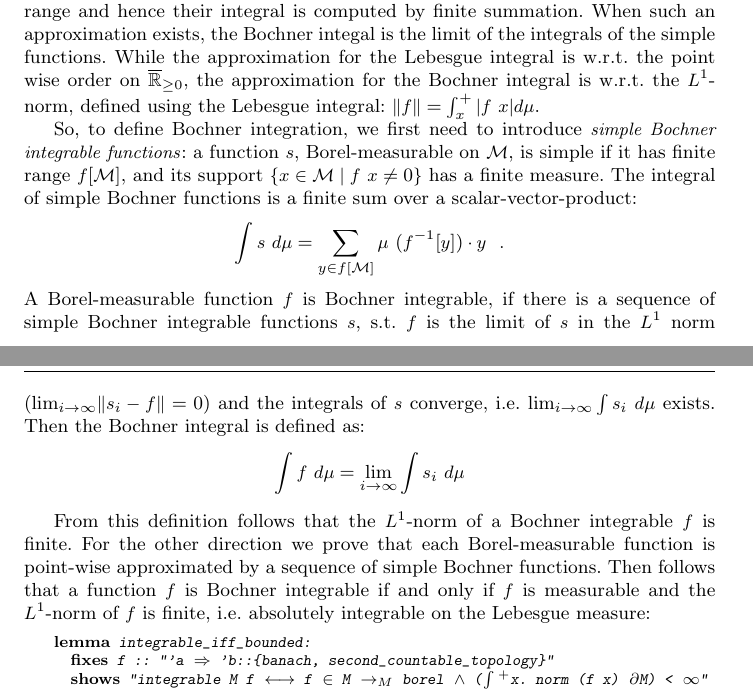
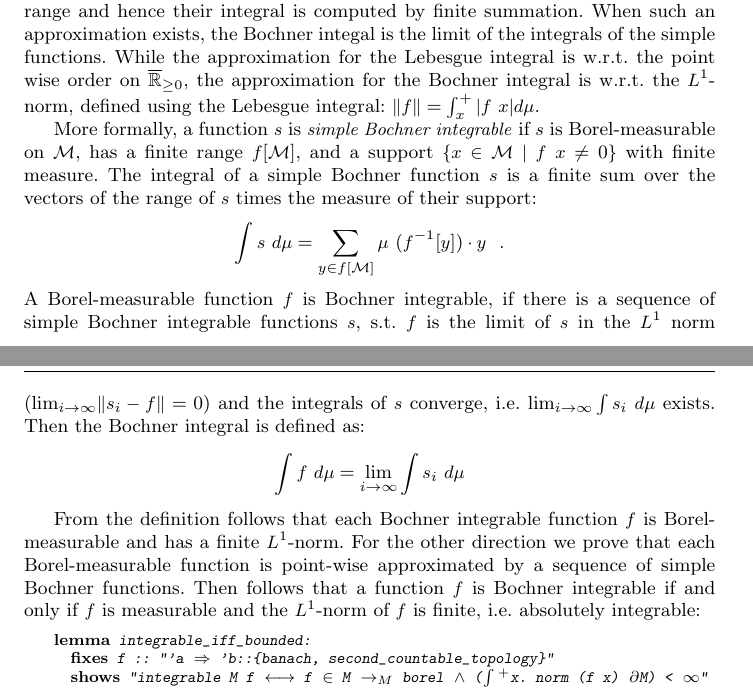
Before and after one commit to avigad/isabelle, a LaTeX paper (JAR/clt.tex): two parts of pages 11 and 12 of 33, joined at a grey line, cut so that both start at the same text. Compiled offline with pdfLaTeX; a LaTeX package or settings file that is missing is left out.

Commit message:
reworded Bochner Integration

```diff
--- a/JAR/clt.tex
+++ b/JAR/clt.tex
@@ -261,12 +261,12 @@ Our initial formalization of the Central Limit Theorem relied on the theory of L
 
 Similar to the Lebesgue integral, the Bochner integral approximates a function $f$ by a sequence of simple functions $s$. Where the simple functions have a finite range and hence their integral is computed by finite summation. When such an approximation exists, the Bochner integal is the limit of the integrals of the simple functions. While the approximation for the Lebesgue integral is w.r.t.~the point wise order on $\ennRR$, the approximation for the Bochner integral is w.r.t.~the $L^1$-norm, defined using the Lebesgue integral: $\lVert f \rVert = \int_x^+ |f~x| d\mu$.
 
-So, to define Bochner integration, we first need to introduce \emph{simple Bochner integrable functions}: a function $s$, Borel-measurable on $\mdl M$, is simple if it has finite range $f[\mdl M]$, and its support $\{x \in \mdl M \mid f~x \not= 0\}$ has a finite measure. The integral of simple Bochner functions is a finite sum over a scalar-vector-product:
+More formally, a function $s$ is \emph{simple Bochner integrable} if $s$ is Borel-measurable on $\mdl M$, has a finite range $f[\mdl M]$, and a support $\{x \in \mdl M \mid f~x \not= 0\}$ with finite measure. The integral of a simple Bochner function $s$ is a finite sum over the vectors of the range of $s$ times the measure of their support:
 \[ \int s~d\mu = \sum_{ y \in f[\mdl M]} \mu~(f^{-1}[y]) \cdot y~~.\]
 A Borel-measurable function $f$ is Bochner integrable, if there is a sequence of simple Bochner integrable functions $s$, s.t.~$f$ is the limit of $s$ in the $L^1$ norm ($\lim_{i \rightarrow \infty} \lVert s_i - f \rVert = 0$) and the integrals of $s$ converge, i.e. $\lim_{i \rightarrow \infty} \int s_i ~d\mu$ exists. Then the Bochner integral is defined as:
 \[ \int f~d\mu = \lim_{i \rightarrow \infty} \int s_i ~d\mu \]
 
-From this definition follows that the $L^1$-norm of a Bochner integrable $f$ is finite. For the other direction we prove that each Borel-measurable function is point-wise approximated by a sequence of simple Bochner functions. Then follows that a function $f$ is Bochner integrable if and only if $f$ is measurable and the $L^1$-norm of $f$ is finite, i.e.~absolutely integrable on the Lebesgue measure:
+From the definition follows that each Bochner integrable function $f$ is Borel-measurable and has a finite $L^1$-norm. For the other direction we prove that each Borel-measurable function is point-wise approximated by a sequence of simple Bochner functions. Then follows that a function $f$ is Bochner integrable if and only if $f$ is measurable and the $L^1$-norm of $f$ is finite, i.e.~absolutely integrable:
 \Snippet{integrablebounded}
 
 As expected for an integral, the Bochner integal is also closed under scalar multiplication and addition. As with the Lebesgue integral, we obtain a version of the dominated convergence theorem.
```
Also changed, not shown: JAR/clt.tex (4 more changed lines).
